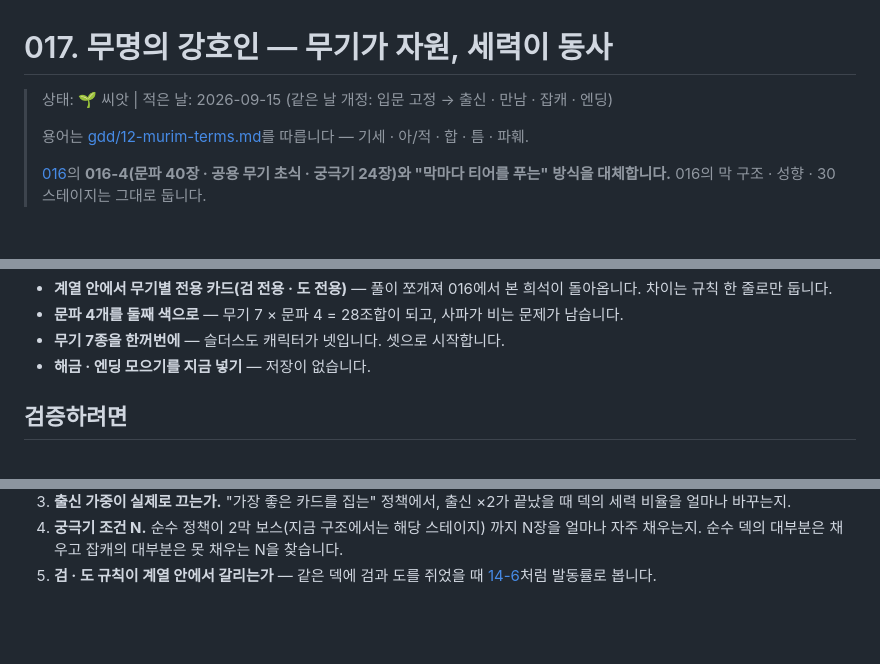
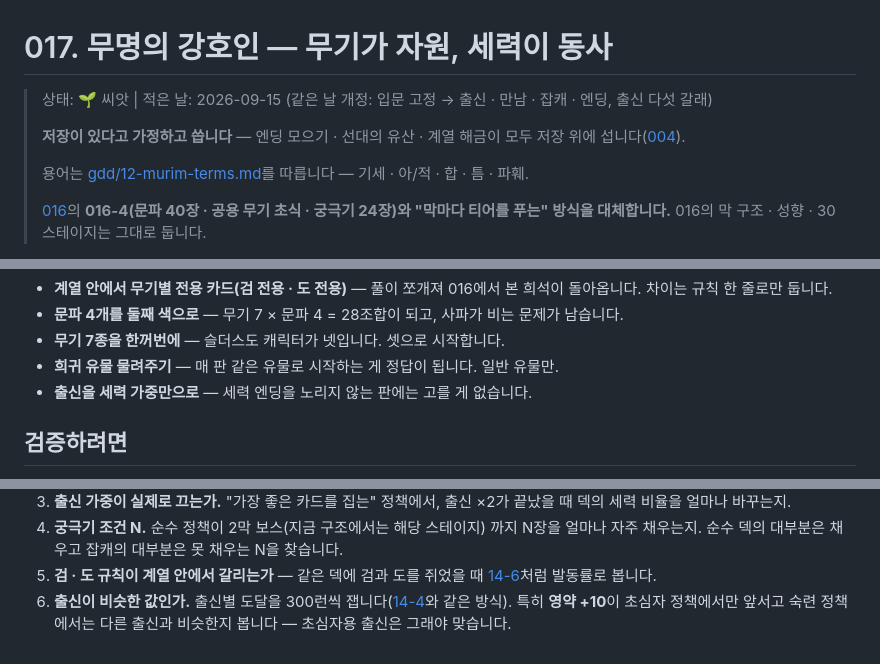
Before and after one commit to 4roring/project-seesaw, a Markdown page: ideanote/017-weapon-lineages.md, 3 parts joined by grey strips. Drawn GitHub-style; blank space fills up the shorter version.

```diff
--- a/ideanote/017-weapon-lineages.md
+++ b/ideanote/017-weapon-lineages.md
@@ -1,6 +1,8 @@
 # 017. 무명의 강호인 — 무기가 자원, 세력이 동사
 
-> 상태: 🌱 씨앗 | 적은 날: 2026-09-15 (같은 날 개정: 입문 고정 → 출신 · 만남 · 잡캐 · 엔딩)
+> 상태: 🌱 씨앗 | 적은 날: 2026-09-15 (같은 날 개정: 입문 고정 → 출신 · 만남 · 잡캐 · 엔딩, 출신 다섯 갈래)
+>
+> **저장이 있다고 가정하고 씁니다** — 엔딩 모으기 · 선대의 유산 · 계열 해금이 모두 저장 위에 섭니다([004](004-hidden-card-unlocks.md)).
 >
 > 용어는 [gdd/12-murim-terms.md](../gdd/12-murim-terms.md)를 따릅니다 — 기세 · 아/적 · 합 · 틈 · 파훼.
 >
@@ -341,7 +368,8 @@
 - **문파 4개를 둘째 색으로** — 무기 7 × 문파 4 = 28조합이 되고, 사파가
   비는 문제가 남습니다.
 - **무기 7종을 한꺼번에** — 슬더스도 캐릭터가 넷입니다. 셋으로 시작합니다.
-- **해금 · 엔딩 모으기를 지금 넣기** — 저장이 없습니다.
+- **희귀 유물 물려주기** — 매 판 같은 유물로 시작하는 게 정답이 됩니다. 일반 유물만.
+- **출신을 세력 가중만으로** — 세력 엔딩을 노리지 않는 판에는 고를 게 없습니다.
 
 ## 검증하려면
 
@@ -366,3 +394,6 @@
    대부분은 못 채우는 N을 찾습니다.
 5. **검 · 도 규칙이 계열 안에서 갈리는가** — 같은 덱에 검과 도를 쥐었을 때
    [14-6](../gdd/14-weapons.md)처럼 발동률로 봅니다.
+6. **출신이 비슷한 값인가.** 출신별 도달을 300런씩 잽니다([14-4](../gdd/14-weapons.md)와
+   같은 방식). 특히 **영약 +10**이 초심자 정책에서만 앞서고 숙련 정책에서는
+   다른 출신과 비슷한지 봅니다 — 초심자용 출신은 그래야 맞습니다.
```
Also changed, not shown: other parts of ideanote/017-weapon-lineages.md (+45 -20 lines).
